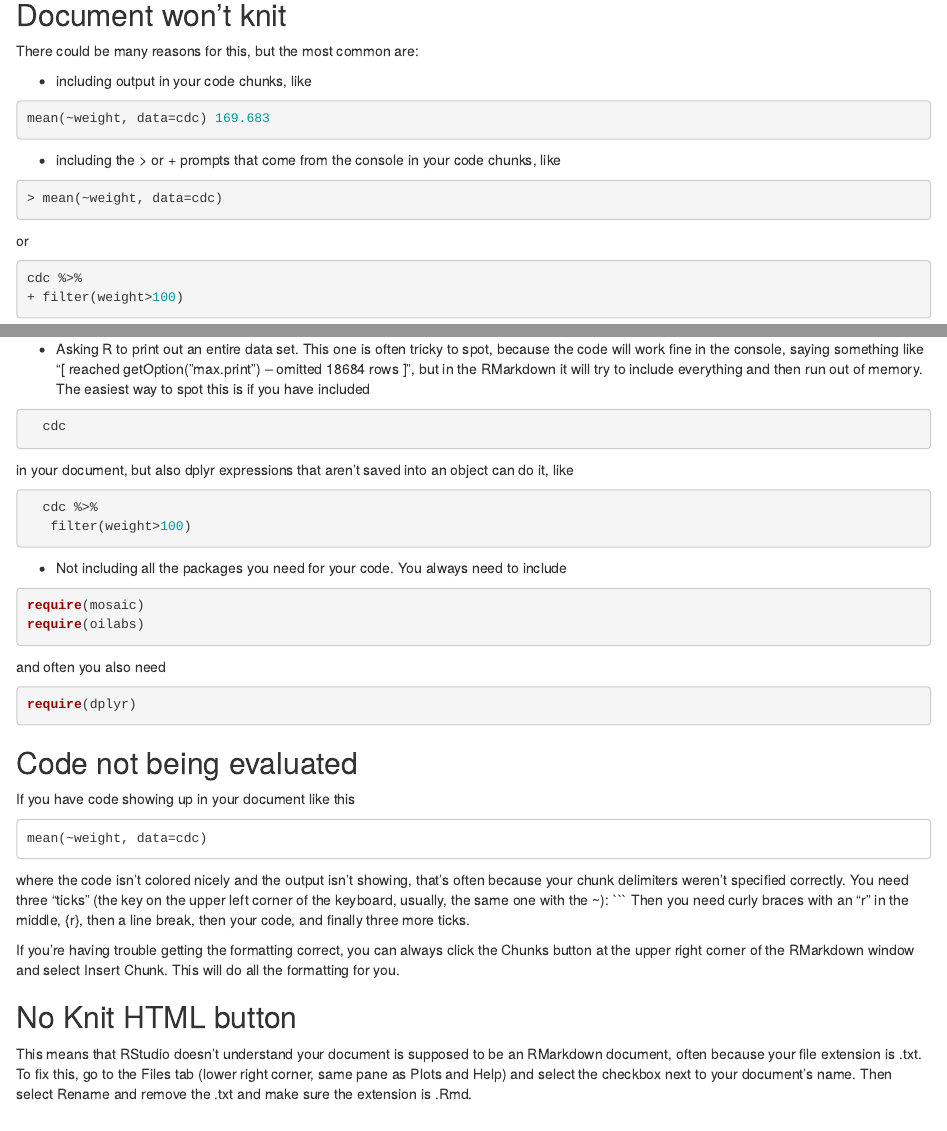
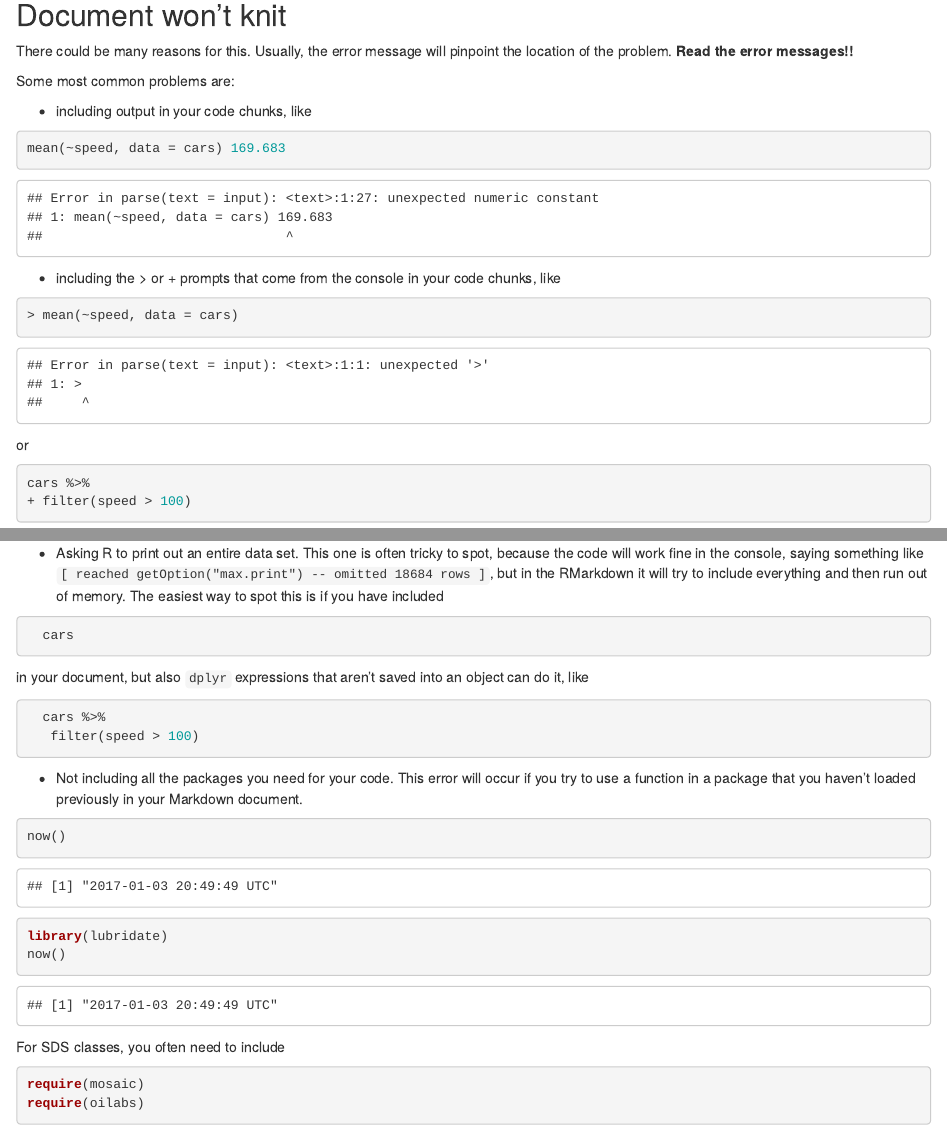
Before and after one commit to bdcap/sds-public, an R Markdown document (rmarkdown_problems.Rmd): the page in a window 1100 px wide, from 780 px down, and a second part further down, joined at a grey line. Rendered offline with R 4.5, knitr and Pandoc, with nearby package versions; some code elsewhere in the file could not run offline.

Commit message:
close #5

````diff
--- a/rmarkdown_problems.Rmd
+++ b/rmarkdown_problems.Rmd
@@ -13,36 +21,45 @@ To download the knitted HTML, go to the Files tab (lower right corner, same pane
 
 ## Document won't knit
 
-There could be many reasons for this, but the most common are:
+There could be many reasons for this. Usually, the error message will pinpoint the location of the problem. **Read the error messages!!**
+
+Some most common problems are:
 
 - including output in your code chunks, like
-```{r, eval=FALSE}
-mean(~weight, data=cdc) 169.683
+```{r}
+mean(~speed, data = cars) 169.683
 ```
 - including the > or + prompts that come from the console in your code chunks, like
-```{r, eval=FALSE}
-> mean(~weight, data=cdc)
+```{r}
+> mean(~speed, data = cars)
 ```
  or
+```{r}
+cars %>%
++ filter(speed > 100)
+```
+- Asking R to print out an entire data set. This one is often tricky to spot, because the code will work fine in the console, saying something like `[ reached getOption("max.print") -- omitted 18684 rows ]`, but in the RMarkdown it will try to include everything and then run out of memory. The easiest way to spot this is if you have included
 ```{r, eval=FALSE}
-cdc %>%
-+ filter(weight>100)
+  cars
 ```
-- Asking R to print out an entire data set. This one is often tricky to spot, because the code will work fine in the console, saying something like "[ reached getOption("max.print") -- omitted 18684 rows ]", but in the RMarkdown it will try to include everything and then run out of memory. The easiest way to spot this is if you have included
+  in your document, but also `dplyr` expressions that aren't saved into an object can do it, like
 ```{r, eval=FALSE}
-  cdc
-```
-  in your document, but also dplyr expressions that aren't saved into an object can do it, like
-```{r, eval=FALSE}
-  cdc %>%
-   filter(weight>100)
+  cars %>%
+   filter(speed > 100)
 ```
 
-- Not including all the packages you need for your code. You always need to include
+- Not including all the packages you need for your code. This error will occur if you try to use a function in a package that you haven't loaded previously in your Markdown document.
+```{r}
+now()
+library(lubridate)
+now()
+```
+
+For SDS classes, you often need to include
 ```{r, message=FALSE, eval=FALSE}
 require(mosaic)
 require(oilabs)
 ```
-and often you also need
+  Note that `mosaic` in turn loads `dplyr` and `ggplot2`. If you aren't using `mosaic`, another solution may be to load the `tidyverse` package, which will in turn load `dplyr`, `ggplot2`, and several other packages.
+
 ```{r, eval=FALSE}
-require(dplyr)
@@ -52,7 +101,7 @@ require(dplyr)
 
 If you have code showing up in your document like this
 ```
-mean(~weight, data=cdc)
+mean(~speed, data = cars)
 ```
 where the code isn't colored nicely and the output isn't showing, that's often because your chunk delimiters weren't specified correctly. You need three "ticks" (the key on the upper left corner of the keyboard, usually, the same one with the ~): ``` Then you need curly braces with an "r" in the middle, {r}, then a line break, then your code, and finally three more ticks.
 
@@ -60,4 +109,3 @@ If you're having trouble getting the formatting correct, you can always click th
 
 ## No Knit HTML button
 
-This means that RStudio doesn't understand your document is supposed to be an RMarkdown document, often because your file extension is .txt. To fix this, go to the Files tab (lower right corner, same pane as Plots and Help) and select the checkbox next to your document's name. Then select Rename and remove the .txt and make sure the extension is .Rmd.
````
Also changed, not shown: rmarkdown_problems.Rmd (43 more changed lines).
